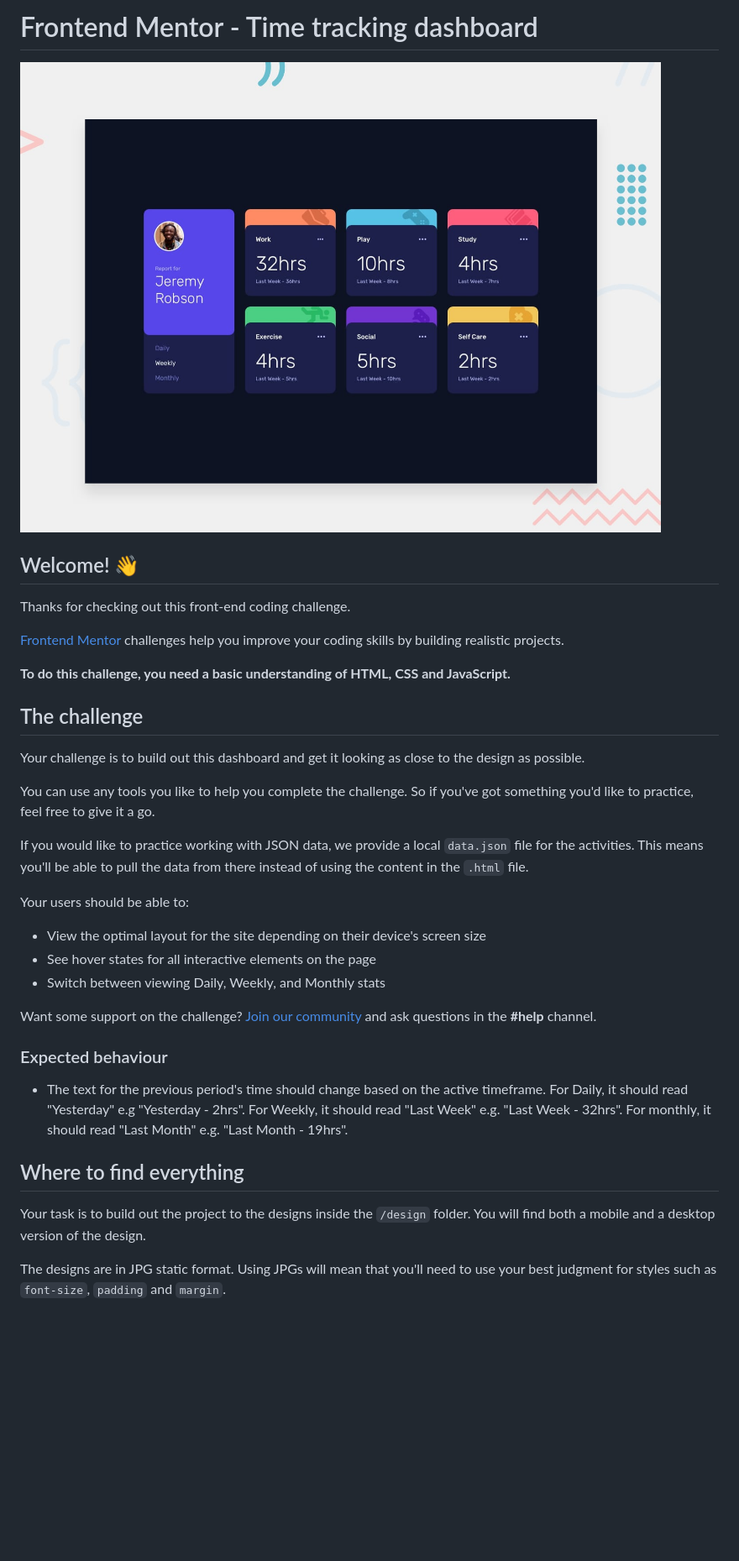
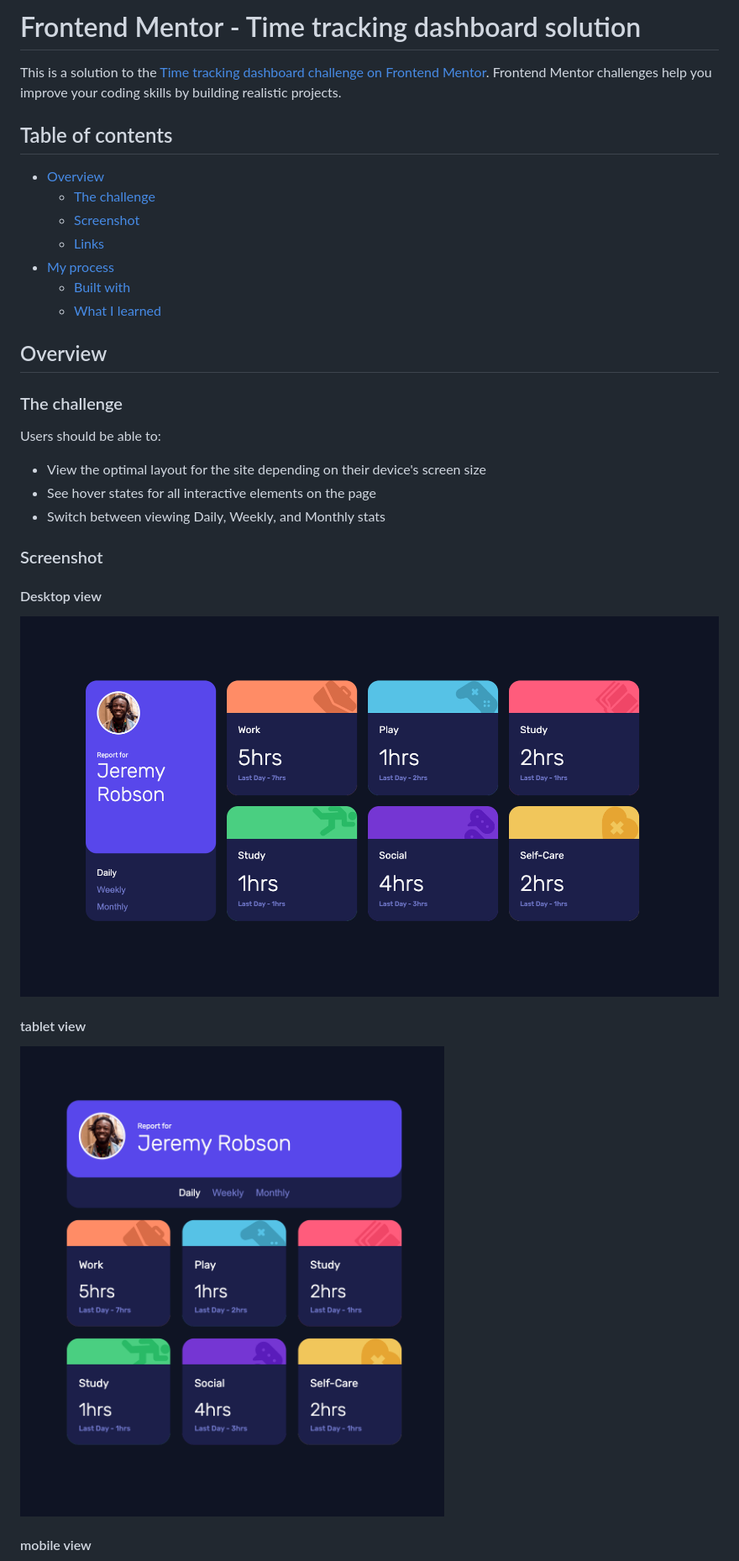
Before and after one commit to SurajChaunal/frontend-mentor-time-tracking-js, a Markdown page: README.md, the part around the change printed below. Shown: that part at 84% size. Drawn GitHub-style; pictures changed too: desktop-view.png (added), tablet-view.png (added); blank space fills up the shorter version.

```diff
--- a/README.md
+++ b/README.md
@@ -1,38 +1,36 @@
-# Frontend Mentor - Time tracking dashboard
+# Frontend Mentor - Time tracking dashboard solution
 
-![Design preview for the Time tracking dashboard coding challenge](./preview.jpg)
+This is a solution to the [Time tracking dashboard challenge on Frontend Mentor](https://www.frontendmentor.io/challenges/time-tracking-dashboard-UIQ7167Jw). Frontend Mentor challenges help you improve your coding skills by building realistic projects.
 
-## Welcome! 👋
+## Table of contents
 
-Thanks for checking out this front-end coding challenge.
+- [Overview](#overview)
+  - [The challenge](#the-challenge)
+  - [Screenshot](#screenshot)
+  - [Links](#links)
+- [My process](#my-process)
+  - [Built with](#built-with)
+  - [What I learned](#what-i-learned)
 
-[Frontend Mentor](https://www.frontendmentor.io) challenges help you improve your coding skills by building realistic projects.
+## Overview
 
-**To do this challenge, you need a basic understanding of HTML, CSS and JavaScript.**
+### The challenge
 
-## The challenge
-
-Your challenge is to build out this dashboard and get it looking as close to the design as possible.
-
-You can use any tools you like to help you complete the challenge. So if you've got something you'd like to practice, feel free to give it a go.
-
-If you would like to practice working with JSON data, we provide a local `data.json` file for the activities. This means you'll be able to pull the data from there instead of using the content in the `.html` file.
-
-Your users should be able to:
+Users should be able to:
 
 - View the optimal layout for the site depending on their device's screen size
 - See hover states for all interactive elements on the page
 - Switch between viewing Daily, Weekly, and Monthly stats
 
-Want some support on the challenge? [Join our community](https://www.frontendmentor.io/community) and ask questions in the **#help** channel.
+### Screenshot
 
-### Expected behaviour
+#### Desktop view
 
-- The text for the previous period's time should change based on the active timeframe. For Daily, it should read "Yesterday" e.g "Yesterday - 2hrs". For Weekly, it should read "Last Week" e.g. "Last Week - 32hrs". For monthly, it should read "Last Month" e.g. "Last Month - 19hrs".
+![](./desktop-view.png)
 
-## Where to find everything
+#### tablet view
 
-Your task is to build out the project to the designs inside the `/design` folder. You will find both a mobile and a desktop version of the design.
+![](./tablet-view.png)
 
-The designs are in JPG static format. Using JPGs will mean that you'll need to use your best judgment for styles such as `font-size`, `padding` and `margin`.
+#### mobile view
 
```
Also changed, not shown: other parts of README.md (+16 -54 lines), README-template.md (deleted, +0 -112 lines), mobile-view.png (added), 2 other files.
